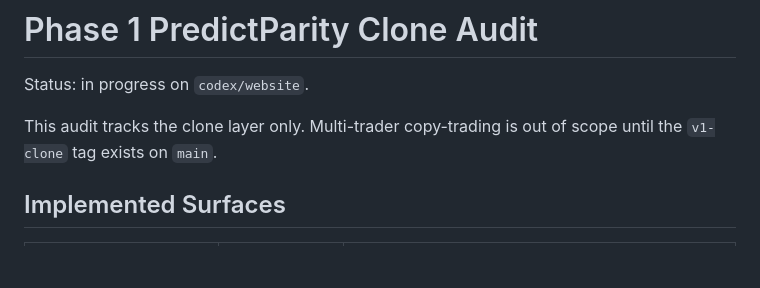
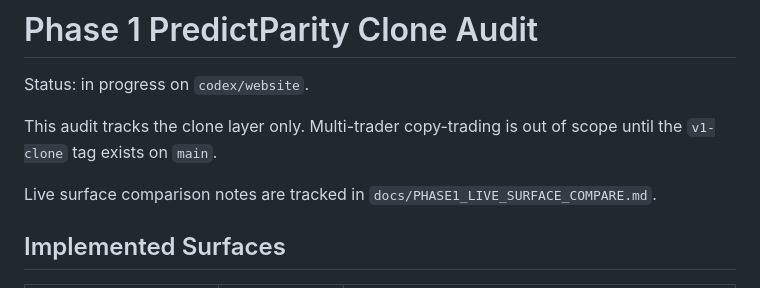
Before and after one commit to Pablozh123/prediction-market-terminal, a Markdown page: docs/PHASE1_CLONE_AUDIT.md, the part around the change. Drawn GitHub-style; blank space fills up the shorter version.

```diff
--- a/docs/PHASE1_CLONE_AUDIT.md
+++ b/docs/PHASE1_CLONE_AUDIT.md
@@ -3,6 +3,8 @@
 Status: in progress on `codex/website`.
 
 This audit tracks the clone layer only. Multi-trader copy-trading is out of scope until the `v1-clone` tag exists on `main`.
+
+Live surface comparison notes are tracked in `docs/PHASE1_LIVE_SURFACE_COMPARE.md`.
 
 ## Implemented Surfaces
 
```
Also changed, not shown: README.md (+1 -0 lines), docs/PHASE1_LIVE_SURFACE_COMPARE.md (added, +29 -0 lines).
